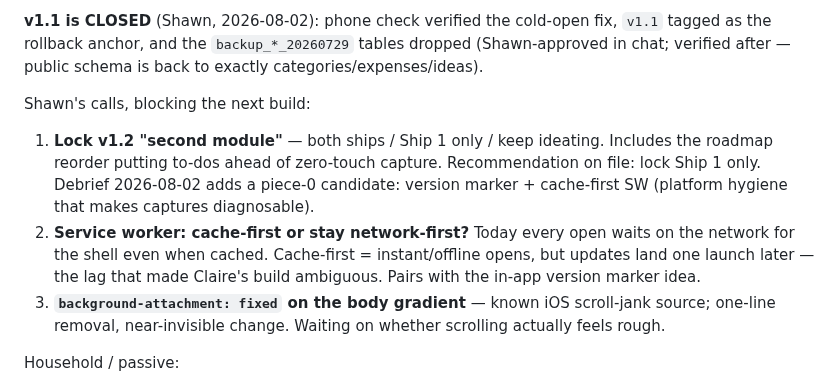
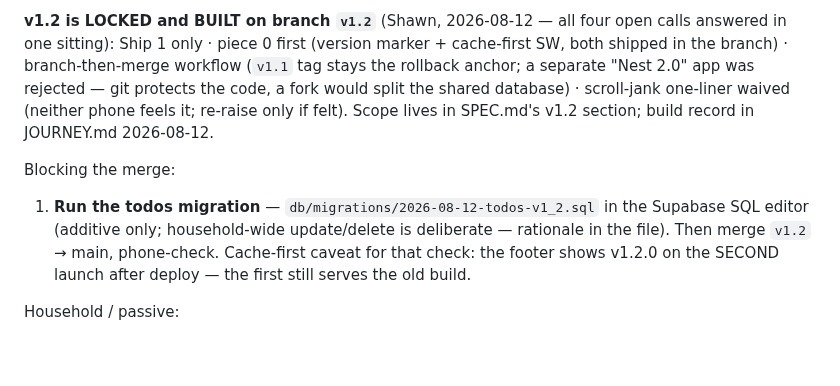
Before and after one commit to stwr13/the-nest, a Markdown page: IDEAS.md, the part around one of its changes. Drawn GitHub-style; blank space fills up the shorter version.

```diff
--- a/IDEAS.md
+++ b/IDEAS.md
@@ -14,24 +14,21 @@ session instead).
 
-**v1.1 is CLOSED** (Shawn, 2026-08-02): phone check verified the
-cold-open fix, `v1.1` tagged as the rollback anchor, and the
-`backup_*_20260729` tables dropped (Shawn-approved in chat; verified
-after — public schema is back to exactly categories/expenses/ideas).
+**v1.2 is LOCKED and BUILT on branch `v1.2`** (Shawn, 2026-08-12 —
+all four open calls answered in one sitting): Ship 1 only · piece 0
+first (version marker + cache-first SW, both shipped in the branch) ·
+branch-then-merge workflow (`v1.1` tag stays the rollback anchor; a
+separate "Nest 2.0" app was rejected — git protects the code, a fork
+would split the shared database) · scroll-jank one-liner waived
+(neither phone feels it; re-raise only if felt). Scope lives in
+SPEC.md's v1.2 section; build record in JOURNEY.md 2026-08-12.
 
-Shawn's calls, blocking the next build:
+Blocking the merge:
 
-1. **Lock v1.2 "second module"** — both ships / Ship 1 only / keep
-   ideating. Includes the roadmap reorder putting to-dos ahead of
-   zero-touch capture. Recommendation on file: lock Ship 1 only.
-   Debrief 2026-08-02 adds a piece-0 candidate: version marker +
-   cache-first SW (platform hygiene that makes captures diagnosable).
-2. **Service worker: cache-first or stay network-first?** Today every
-   open waits on the network for the shell even when cached.
-   Cache-first = instant/offline opens, but updates land one launch
-   later — the lag that made Claire's build ambiguous. Pairs with the
-   in-app version marker idea.
-3. **`background-attachment: fixed` on the body gradient** — known
-   iOS scroll-jank source; one-line removal, near-invisible change.
-   Waiting on whether scrolling actually feels rough.
+1. **Run the todos migration** —
+   `db/migrations/2026-08-12-todos-v1_2.sql` in the Supabase SQL
+   editor (additive only; household-wide update/delete is deliberate —
+   rationale in the file). Then merge `v1.2` → main, phone-check.
+   Cache-first caveat for that check: the footer shows v1.2.0 on the
+   SECOND launch after deploy — the first still serves the old build.
 
 Household / passive:
 
```
Also changed, not shown: other parts of IDEAS.md (+1 -1 lines), JOURNEY.md (+43 -0 lines), SPEC.md (+13 -1 lines).
